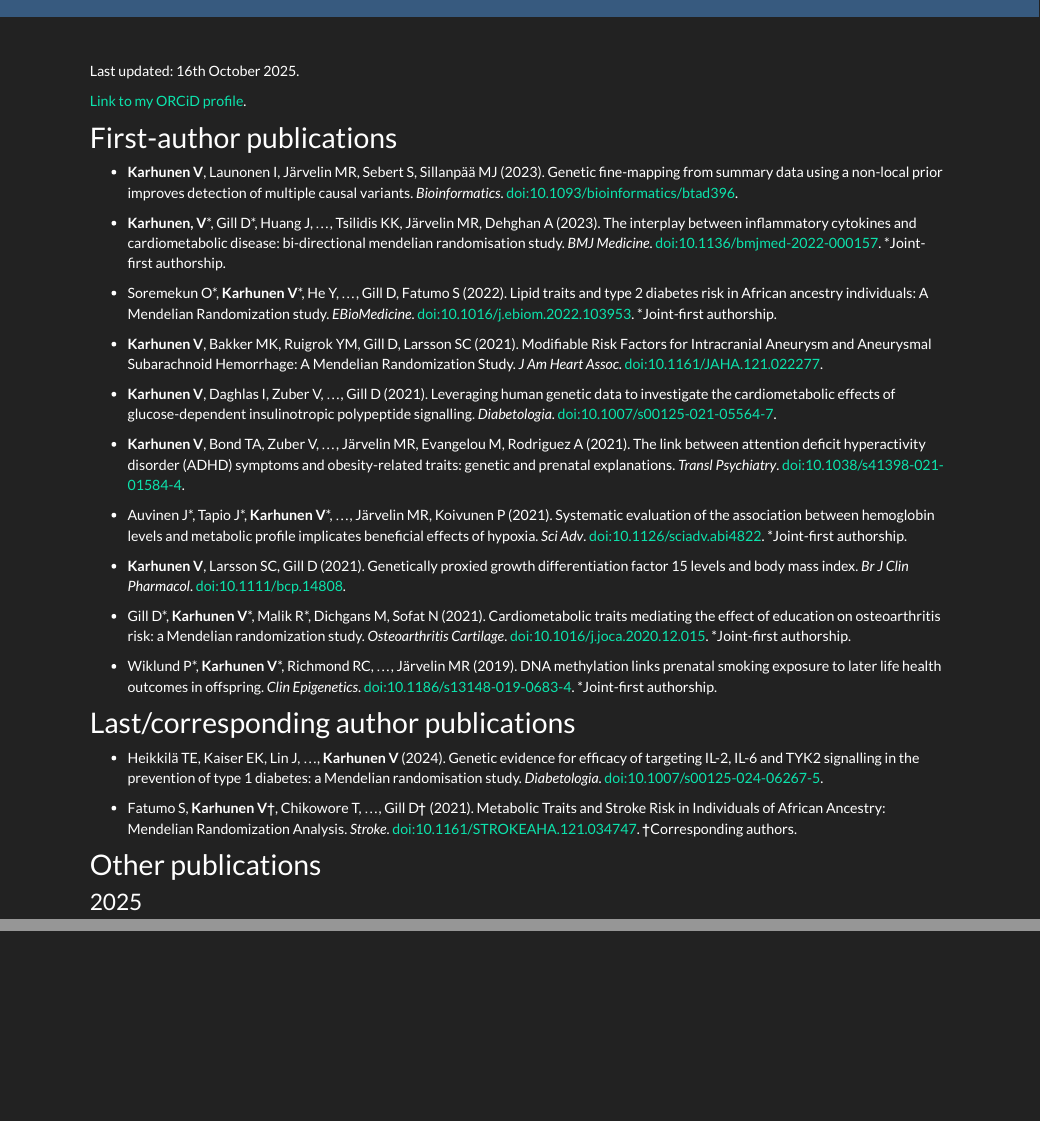
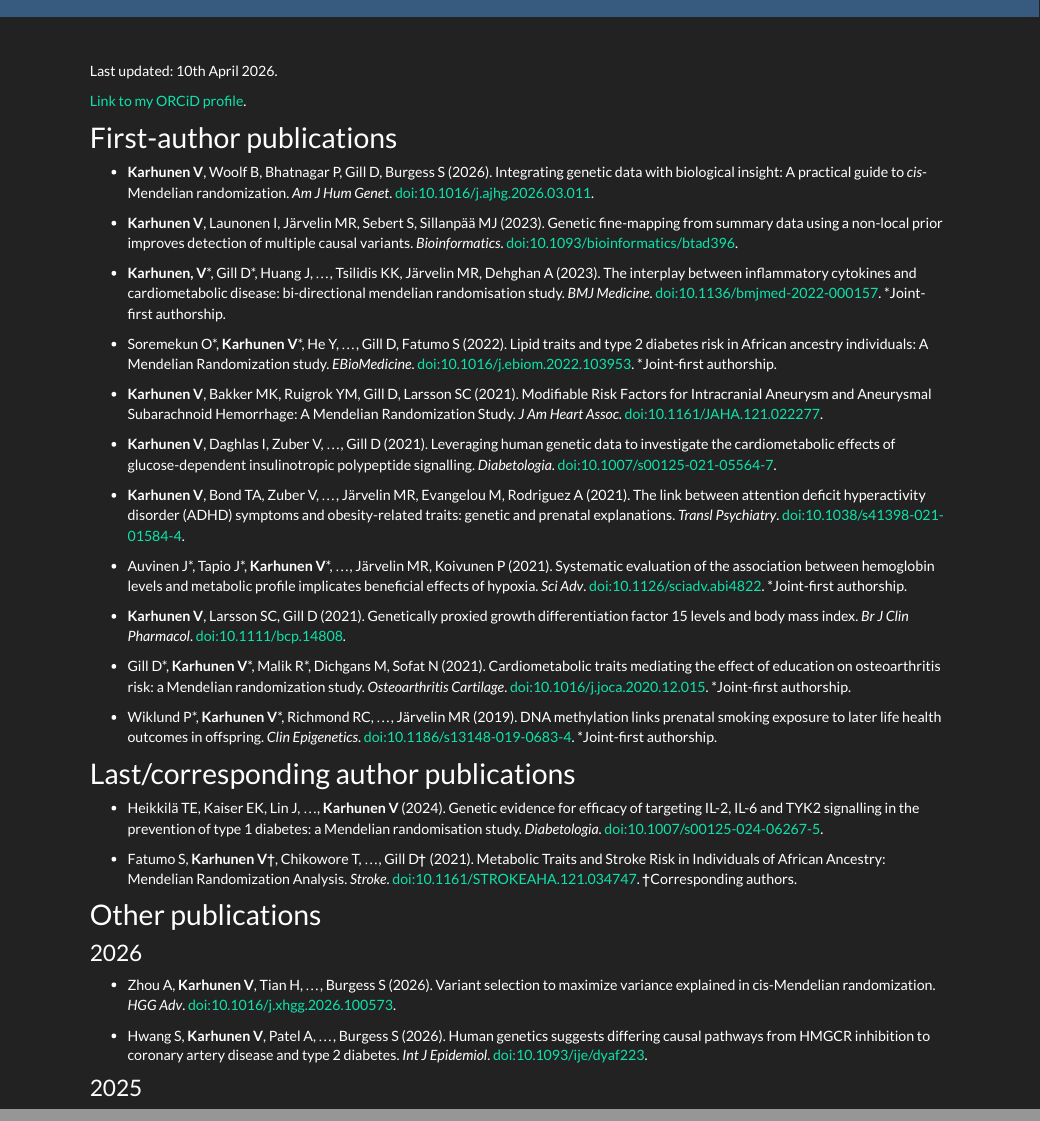
Before and after one commit to vkarhune/vkarhune.github.io, an R Markdown document (publications.Rmd): the page in a window 1100 px wide, from its top, and a second part further down, joined at a grey line. Rendered offline with R 4.5, knitr and Pandoc, with nearby package versions.

Commit message:
General update

```diff
--- a/publications.Rmd
+++ b/publications.Rmd
@@ -5,12 +5,14 @@ pagetitle: "Publications"
 
 \
 
-Last updated: 16th October 2025.
+Last updated: 10th April 2026.
 
 [Link to my ORCiD profile](https://orcid.org/0000-0001-6064-1588).
 
 
 ## First-author publications
+
+* **Karhunen V**, Woolf B, Bhatnagar P, Gill D, Burgess S (2026). Integrating genetic data with biological insight: A practical guide to *cis*-Mendelian randomization. *Am J Hum Genet*. [doi:10.1016/j.ajhg.2026.03.011](https://doi.org/10.1016/j.ajhg.2026.03.011).
 
 * **Karhunen V**, Launonen I, Järvelin MR, Sebert S, Sillanpää MJ (2023). Genetic fine-mapping from summary data using a non-local prior improves detection of multiple causal variants. *Bioinformatics*. [doi:10.1093/bioinformatics/btad396](https://doi.org/10.1093/bioinformatics/btad396).
 
@@ -40,6 +42,12 @@ Last updated: 16th October 2025.
 
 
 ## Other publications
+
+### 2026
+
+* Zhou A, **Karhunen V**, Tian H, ..., Burgess S (2026). Variant selection to maximize variance explained in cis-Mendelian randomization. *HGG Adv*. [doi:10.1016/j.xhgg.2026.100573](https://doi.org/10.1016/j.xhgg.2026.100573).
+
+* Hwang S, **Karhunen V**, Patel A, ..., Burgess S (2026). Human genetics suggests differing causal pathways from HMGCR inhibition to coronary artery disease and type 2 diabetes. *Int J Epidemiol*. [doi:10.1093/ije/dyaf223](https://doi.org/10.1093/ije/dyaf223).
 
 ### 2025
 
```
Also changed, not shown: about.Rmd (+3 -2 lines), index.Rmd (+1 -1 lines).
